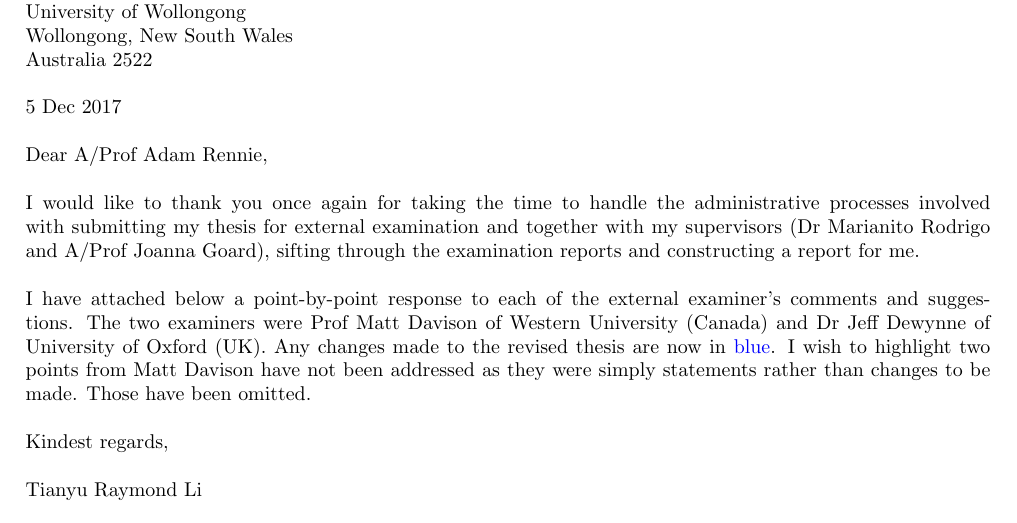
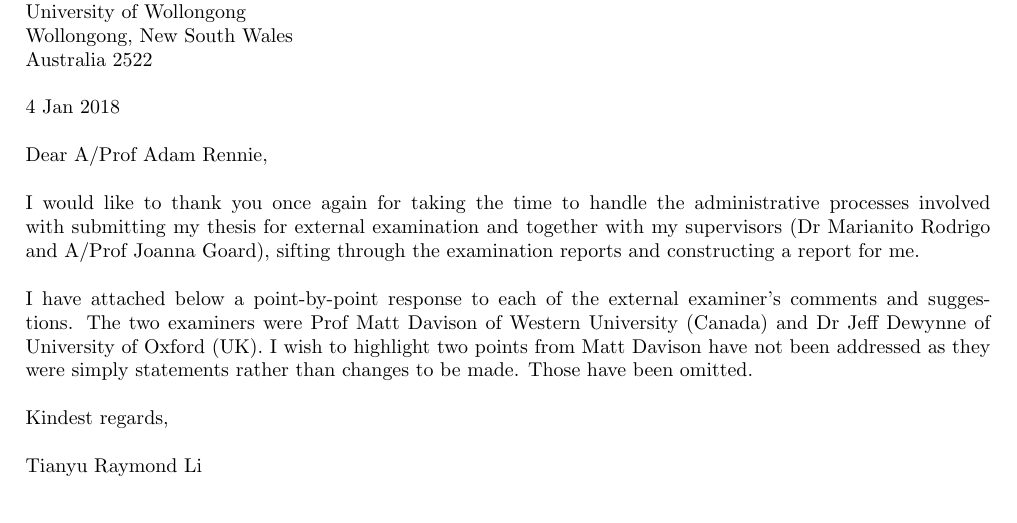
Before and after one commit to MikamiHero/PhD-thesis, a LaTeX problem sheet (External Examination/Response To Referees.tex): part of page 1 of 13, cut so that both start at the same text. Compiled offline with pdfLaTeX.

Commit message:
:art: Touching up the response to Adam (HPS)

```diff
--- a/External Examination/Response To Referees.tex
+++ b/External Examination/Response To Referees.tex
@@ -19,7 +19,7 @@ Wollongong, New South Wales \\
 Australia 2522
 \\
 \\
-5 Dec 2017
+4 Jan 2018
 \\
 \\
 Dear A/Prof Adam Rennie,
@@ -28,7 +28,7 @@ Dear A/Prof Adam Rennie,
 I would like to thank you once again for taking the time to handle the administrative processes involved with submitting my thesis for external examination and together with my supervisors (Dr Marianito Rodrigo and A/Prof Joanna Goard), sifting through the examination reports and constructing a report for me.
 \\
 \\
-I have attached below a point-by-point response to each of the external examiner's comments and suggestions. The two examiners were Prof Matt Davison of Western University (Canada) and Dr Jeff Dewynne of University of Oxford (UK). Any changes made to the revised thesis are now in \textcolor{blue}{blue}. I wish to highlight two points from Matt Davison have not been addressed as they were simply statements rather than changes to be made. Those have been omitted.
+I have attached below a point-by-point response to each of the external examiner's comments and suggestions. The two examiners were Prof Matt Davison of Western University (Canada) and Dr Jeff Dewynne of University of Oxford (UK). I wish to highlight two points from Matt Davison have not been addressed as they were simply statements rather than changes to be made. Those have been omitted.
 \\
 \\
 Kindest regards,
```
Also changed, not shown: External Examination/Response To Referees.pdf, 2 other files.
